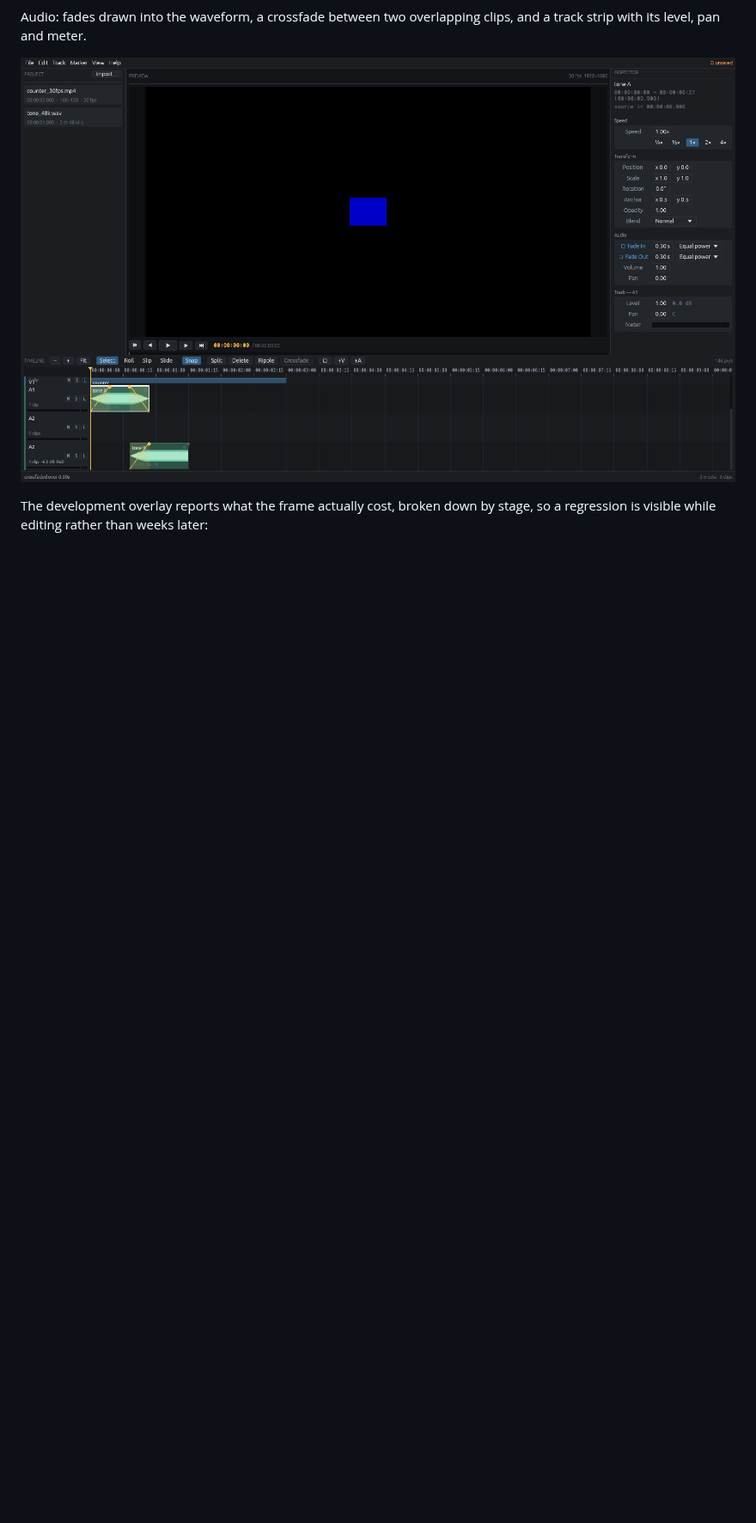
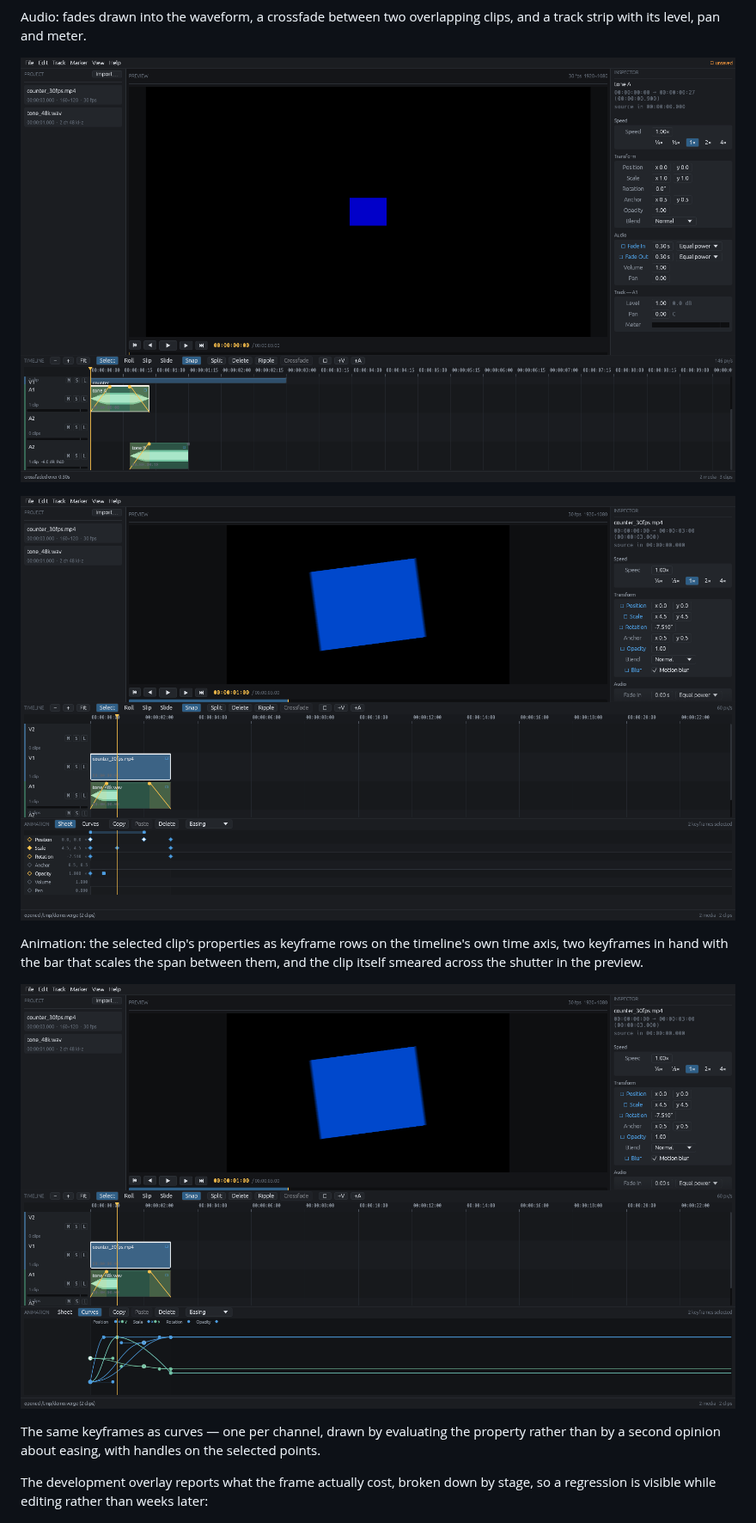
Before and after one commit to erasedev1/rust-video-editor, a Markdown page: README.md, the part around the change. Shown at 86% size. Rendered like a GitHub page; pictures changed too: docs/images/animation.png (added), docs/images/curves.png (added); blank space fills up the shorter version.

```diff
--- a/README.md
+++ b/README.md
@@ -59,6 +59,18 @@ Audio: fades drawn into the waveform, a crossfade between two overlapping clips,
 and a track strip with its level, pan and meter.
 
 ![Fades, a crossfade and the track strip](docs/images/audio.png)
+
+![The animation editor under the timeline](docs/images/animation.png)
+
+Animation: the selected clip's properties as keyframe rows on the timeline's own
+time axis, two keyframes in hand with the bar that scales the span between them,
+and the clip itself smeared across the shutter in the preview.
+
+![The graph editor](docs/images/curves.png)
+
+The same keyframes as curves — one per channel, drawn by evaluating the property
+rather than by a second opinion about easing, with handles on the selected
+points.
 
 The development overlay reports what the frame actually cost, broken down by
 stage, so a regression is visible while editing rather than weeks later:
```
Also changed, not shown: 4 other files.
